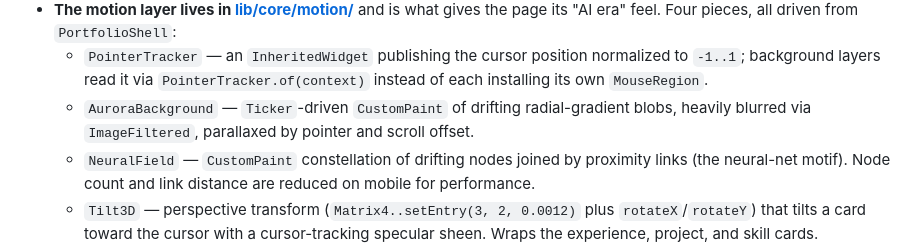
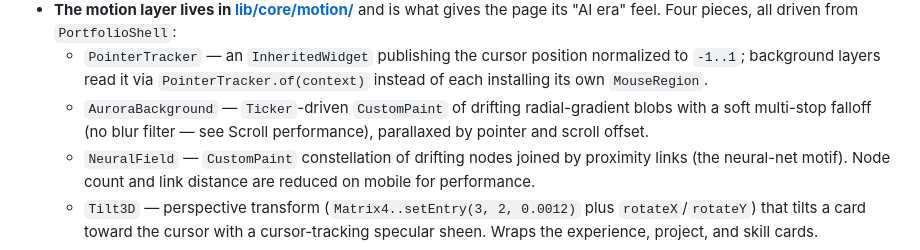
Before and after one commit to favadthottathil/portfolio-flutter-web, a Markdown page: CLAUDE.md, the part around the change. GitHub-like rendering.

Commit message:
docs: drop stale ImageFiltered mention from CLAUDE.md architecture notes
Co-Authored-By: Claude Opus 5.5 <noreply@anthropic.com>
Claude-Session: https://claude.ai/code/session_01QT5ERnheS7F2KofGkdeZrC

```diff
--- a/CLAUDE.md
+++ b/CLAUDE.md
@@ -65,7 +65,7 @@ Key structural points:
   - `GlassCard` renders the frosted surfaces and takes an optional `accent` that tints its stroke and outer glow.
 - **The motion layer lives in [lib/core/motion/](lib/core/motion/)** and is what gives the page its "AI era" feel. Four pieces, all driven from `PortfolioShell`:
   - `PointerTracker` — an `InheritedWidget` publishing the cursor position normalized to `-1..1`; background layers read it via `PointerTracker.of(context)` instead of each installing its own `MouseRegion`.
-  - `AuroraBackground` — `Ticker`-driven `CustomPaint` of drifting radial-gradient blobs, heavily blurred via `ImageFiltered`, parallaxed by pointer and scroll offset.
+  - `AuroraBackground` — `Ticker`-driven `CustomPaint` of drifting radial-gradient blobs with a soft multi-stop falloff (no blur filter — see Scroll performance), parallaxed by pointer and scroll offset.
   - `NeuralField` — `CustomPaint` constellation of drifting nodes joined by proximity links (the neural-net motif). Node count and link distance are reduced on mobile for performance.
   - `Tilt3D` — perspective transform (`Matrix4..setEntry(3, 2, 0.0012)` plus `rotateX`/`rotateY`) that tilts a card toward the cursor with a cursor-tracking specular sheen. Wraps the experience, project, and skill cards.
   - `ScrollReveal` / `ScrollRevealScope` — sections fade and lift in as they enter the viewport. Note the reveals live *inside* the scroll view, so a `NotificationListener` above them would never see their notifications; instead `PortfolioShell` passes its `ScrollController` down through `ScrollRevealScope` (an `InheritedNotifier`) and each `ScrollReveal` listens to it and measures its own `RenderBox`.
```
